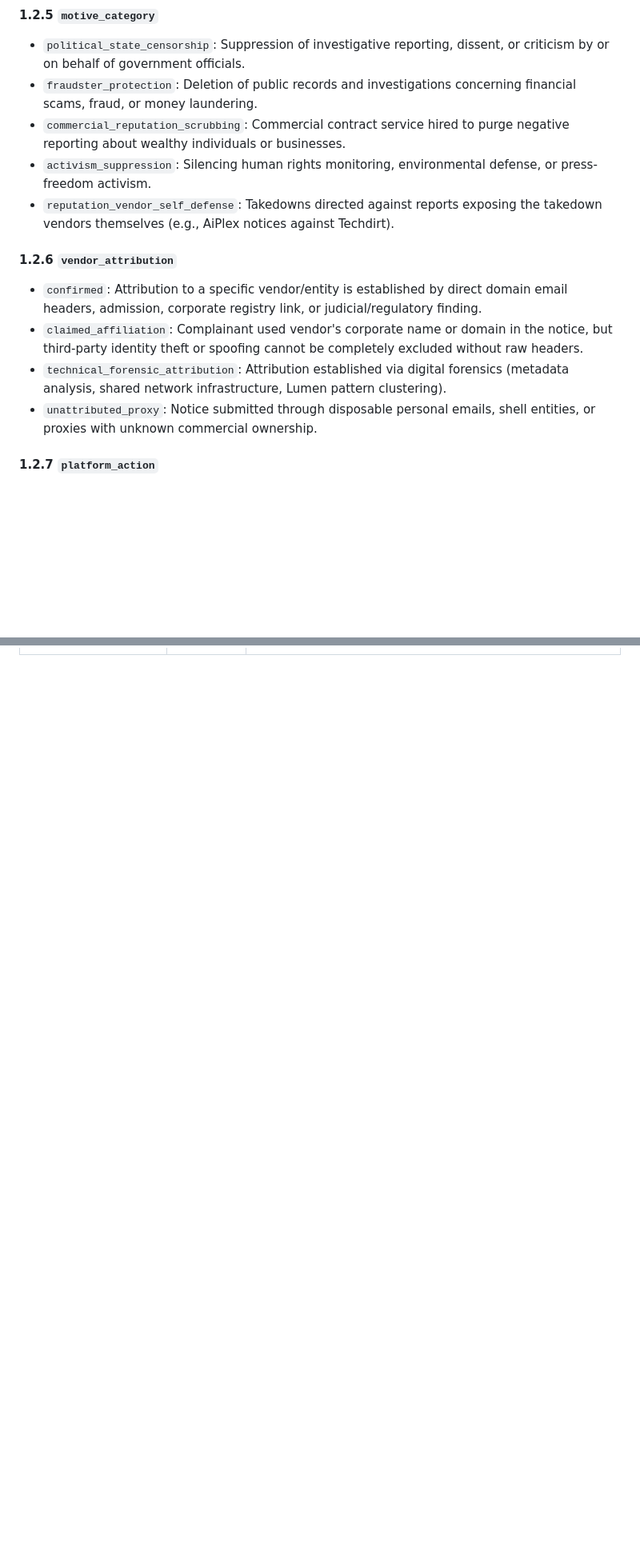
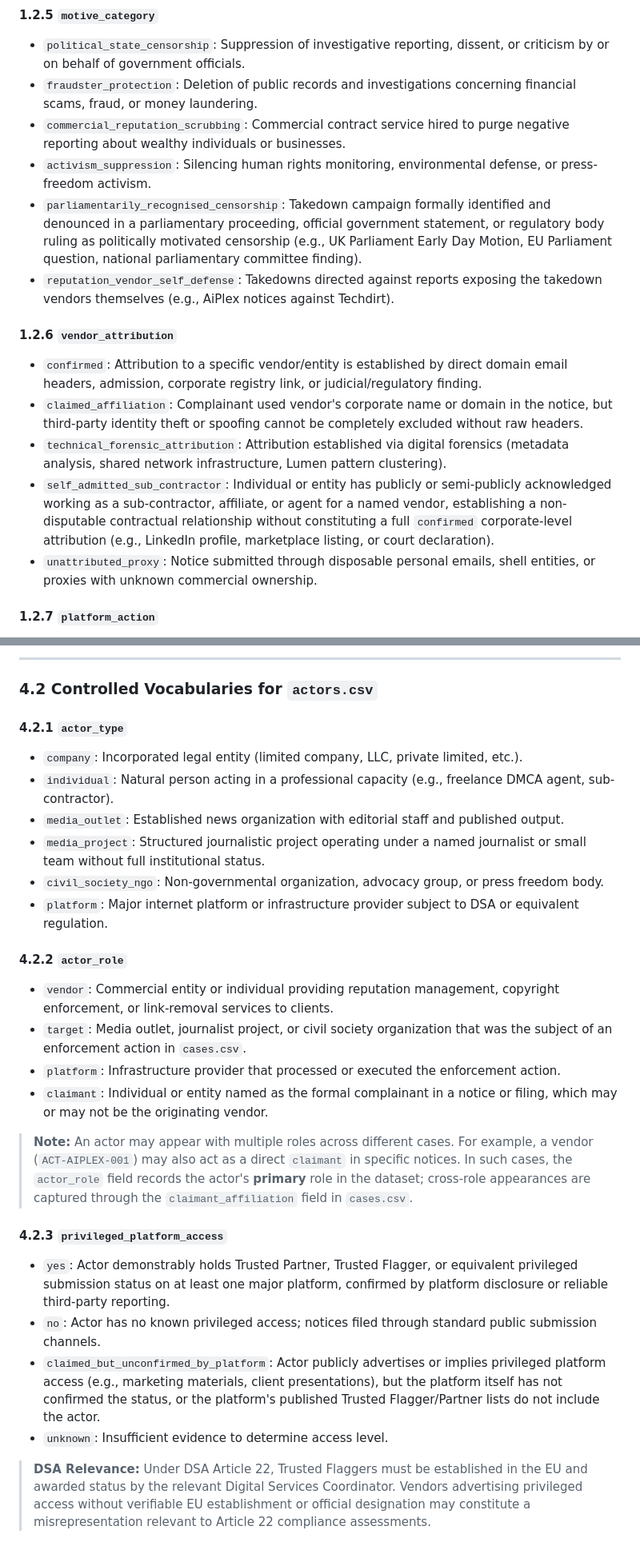
Before and after one commit to Provereno-Media/Erase-On-Demand-Bad-Actors-VS-Journalists, a Markdown page: docs/codebook.md, 2 parts joined by grey strips. Shown at 80% size. GitHub-like rendering; blank space fills up the shorter version.

```diff
--- a/docs/codebook.md
+++ b/docs/codebook.md
@@ -83,12 +84,14 @@ The primary dataset documents observed episodes where platform notice-and-action
 - `fraudster_protection`: Deletion of public records and investigations concerning financial scams, fraud, or money laundering.
 - `commercial_reputation_scrubbing`: Commercial contract service hired to purge negative reporting about wealthy individuals or businesses.
 - `activism_suppression`: Silencing human rights monitoring, environmental defense, or press-freedom activism.
+- `parliamentarily_recognised_censorship`: Takedown campaign formally identified and denounced in a parliamentary proceeding, official government statement, or regulatory body ruling as politically motivated censorship (e.g., UK Parliament Early Day Motion, EU Parliament question, national parliamentary committee finding).
 - `reputation_vendor_self_defense`: Takedowns directed against reports exposing the takedown vendors themselves (e.g., AiPlex notices against Techdirt).
 
 #### 1.2.6 `vendor_attribution`
 - `confirmed`: Attribution to a specific vendor/entity is established by direct domain email headers, admission, corporate registry link, or judicial/regulatory finding.
 - `claimed_affiliation`: Complainant used vendor's corporate name or domain in the notice, but third-party identity theft or spoofing cannot be completely excluded without raw headers.
 - `technical_forensic_attribution`: Attribution established via digital forensics (metadata analysis, shared network infrastructure, Lumen pattern clustering).
+- `self_admitted_sub_contractor`: Individual or entity has publicly or semi-publicly acknowledged working as a sub-contractor, affiliate, or agent for a named vendor, establishing a non-disputable contractual relationship without constituting a full `confirmed` corporate-level attribution (e.g., LinkedIn profile, marketplace listing, or court declaration).
 - `unattributed_proxy`: Notice submitted through disposable personal emails, shell entities, or proxies with unknown commercial ownership.
 
 #### 1.2.7 `platform_action`
@@ -157,0 +186,27 @@ The source registry provides full bibliographic and forensic provenance for ever
+---
+
+### 4.2 Controlled Vocabularies for `actors.csv`
+
+#### 4.2.1 `actor_type`
+- `company`: Incorporated legal entity (limited company, LLC, private limited, etc.).
+- `individual`: Natural person acting in a professional capacity (e.g., freelance DMCA agent, sub-contractor).
+- `media_outlet`: Established news organization with editorial staff and published output.
+- `media_project`: Structured journalistic project operating under a named journalist or small team without full institutional status.
+- `civil_society_ngo`: Non-governmental organization, advocacy group, or press freedom body.
+- `platform`: Major internet platform or infrastructure provider subject to DSA or equivalent regulation.
+
+#### 4.2.2 `actor_role`
+- `vendor`: Commercial entity or individual providing reputation management, copyright enforcement, or link-removal services to clients.
+- `target`: Media outlet, journalist project, or civil society organization that was the subject of an enforcement action in `cases.csv`.
+- `platform`: Infrastructure provider that processed or executed the enforcement action.
+- `claimant`: Individual or entity named as the formal complainant in a notice or filing, which may or may not be the originating vendor.
+
+> **Note:** An actor may appear with multiple roles across different cases. For example, a vendor (`ACT-AIPLEX-001`) may also act as a direct `claimant` in specific notices. In such cases, the `actor_role` field records the actor's **primary** role in the dataset; cross-role appearances are captured through the `claimant_affiliation` field in `cases.csv`.
+
+#### 4.2.3 `privileged_platform_access`
+- `yes`: Actor demonstrably holds Trusted Partner, Trusted Flagger, or equivalent privileged submission status on at least one major platform, confirmed by platform disclosure or reliable third-party reporting.
+- `no`: Actor has no known privileged access; notices filed through standard public submission channels.
+- `claimed_but_unconfirmed_by_platform`: Actor publicly advertises or implies privileged platform access (e.g., marketing materials, client presentations), but the platform itself has not confirmed the status, or the platform's published Trusted Flagger/Partner lists do not include the actor.
+- `unknown`: Insufficient evidence to determine access level.
+
+> **DSA Relevance:** Under DSA Article 22, Trusted Flaggers must be established in the EU and awarded status by the relevant Digital Services Coordinator. Vendors advertising privileged access without verifiable EU establishment or official designation may constitute a misrepresentation relevant to Article 22 compliance assessments.
```
Also changed, not shown: other parts of docs/codebook.md (+26 -0 lines).
